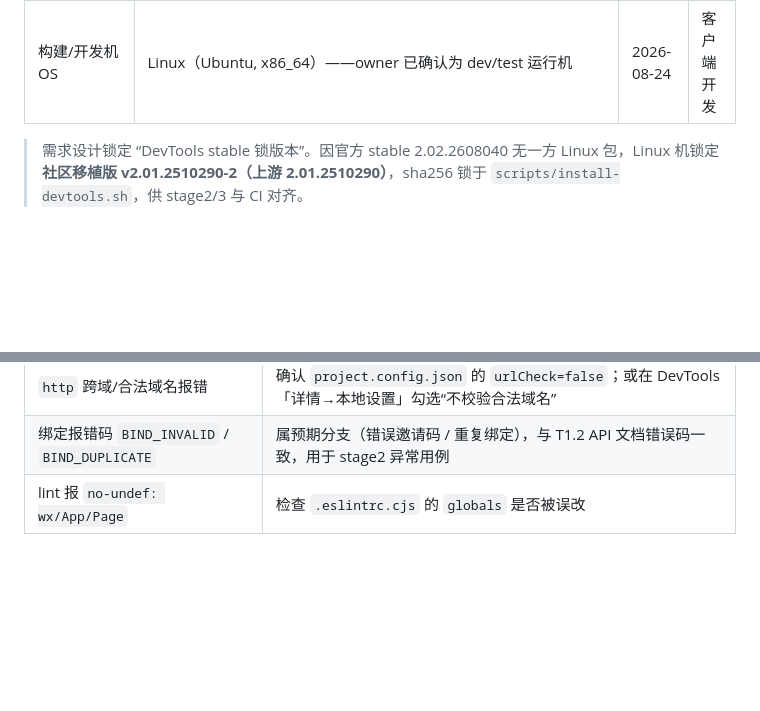
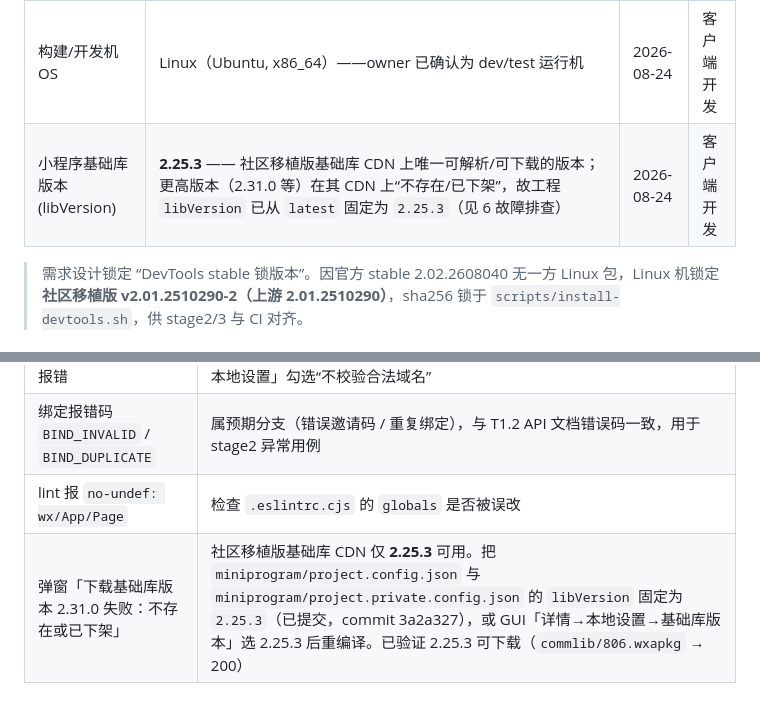
Before and after one commit to etjay/anim-prison-e2e, a Markdown page: docs/environment.md, 2 parts joined by grey strips. Drawn GitHub-style; blank space fills up the shorter version.

Commit message:
docs: note base library version pinned to 2.25.3 (community port CDN)
The msojocs Linux port's base-library CDN only resolves 2.25.3; higher
versions (2.31.0, etc.) 404. Documented in version record (§3.4) and
troubleshooting (§6) so the e2e/test engineer on this box doesn't hit it.

```diff
--- a/docs/environment.md
+++ b/docs/environment.md
@@ -92,6 +92,7 @@ npm run build         # 等价于 <cli> build-npm --project miniprogram
 | Node.js | v22.22.1 | 2026-08-24 | 客户端开发 |
 | npm | 10.9.4 | 2026-08-24 | 客户端开发 |
 | 构建/开发机 OS | Linux（Ubuntu, x86_64）——owner 已确认为 dev/test 运行机 | 2026-08-24 | 客户端开发 |
+| 小程序基础库版本 (libVersion) | **2.25.3** —— 社区移植版基础库 CDN 上唯一可解析/可下载的版本；更高版本（2.31.0 等）在其 CDN 上“不存在/已下架”，故工程 `libVersion` 已从 `latest` 固定为 `2.25.3`（见 6 故障排查） | 2026-08-24 | 客户端开发 |
 
 > 需求设计锁定 “DevTools stable 锁版本”。因官方 stable 2.02.2608040 无一方 Linux 包，Linux 机锁定 **社区移植版 v2.01.2510290-2（上游 2.01.2510290）**，sha256 锁于 `scripts/install-devtools.sh`，供 stage2/3 与 CI 对齐。
 
@@ -140,3 +141,4 @@ const BASE_URLS = {
 | `http` 跨域/合法域名报错 | 确认 `project.config.json` 的 `urlCheck=false`；或在 DevTools「详情→本地设置」勾选“不校验合法域名” |
 | 绑定报错码 `BIND_INVALID` / `BIND_DUPLICATE` | 属预期分支（错误邀请码 / 重复绑定），与 T1.2 API 文档错误码一致，用于 stage2 异常用例 |
 | lint 报 `no-undef: wx/App/Page` | 检查 `.eslintrc.cjs` 的 `globals` 是否被误改 |
+| 弹窗「下载基础库版本 2.31.0 失败：不存在或已下架」 | 社区移植版基础库 CDN 仅 **2.25.3** 可用。把 `miniprogram/project.config.json` 与 `miniprogram/project.private.config.json` 的 `libVersion` 固定为 `2.25.3`（已提交，commit 3a2a327），或 GUI「详情→本地设置→基础库版本」选 2.25.3 后重编译。已验证 2.25.3 可下载（`commlib/806.wxapkg` → 200） |
```
